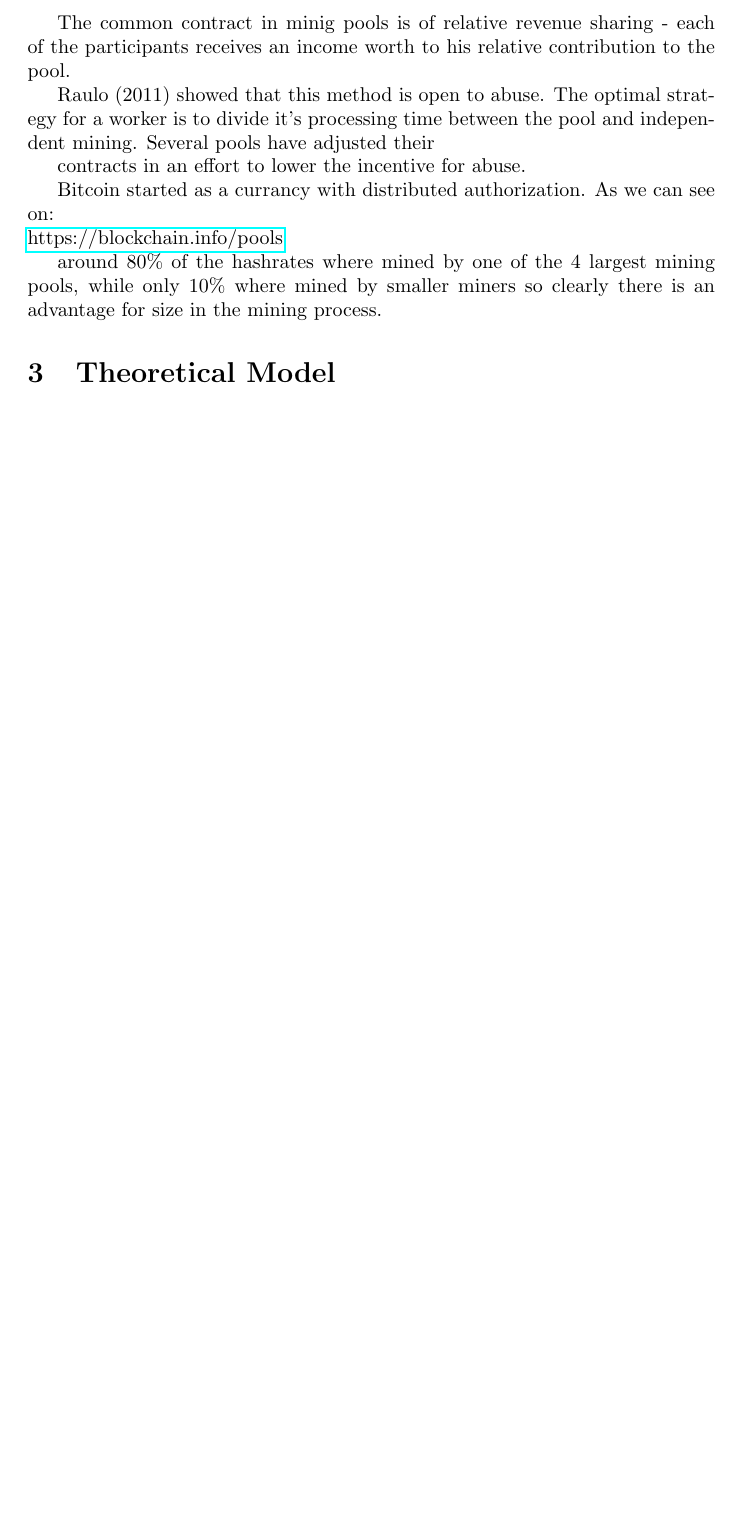
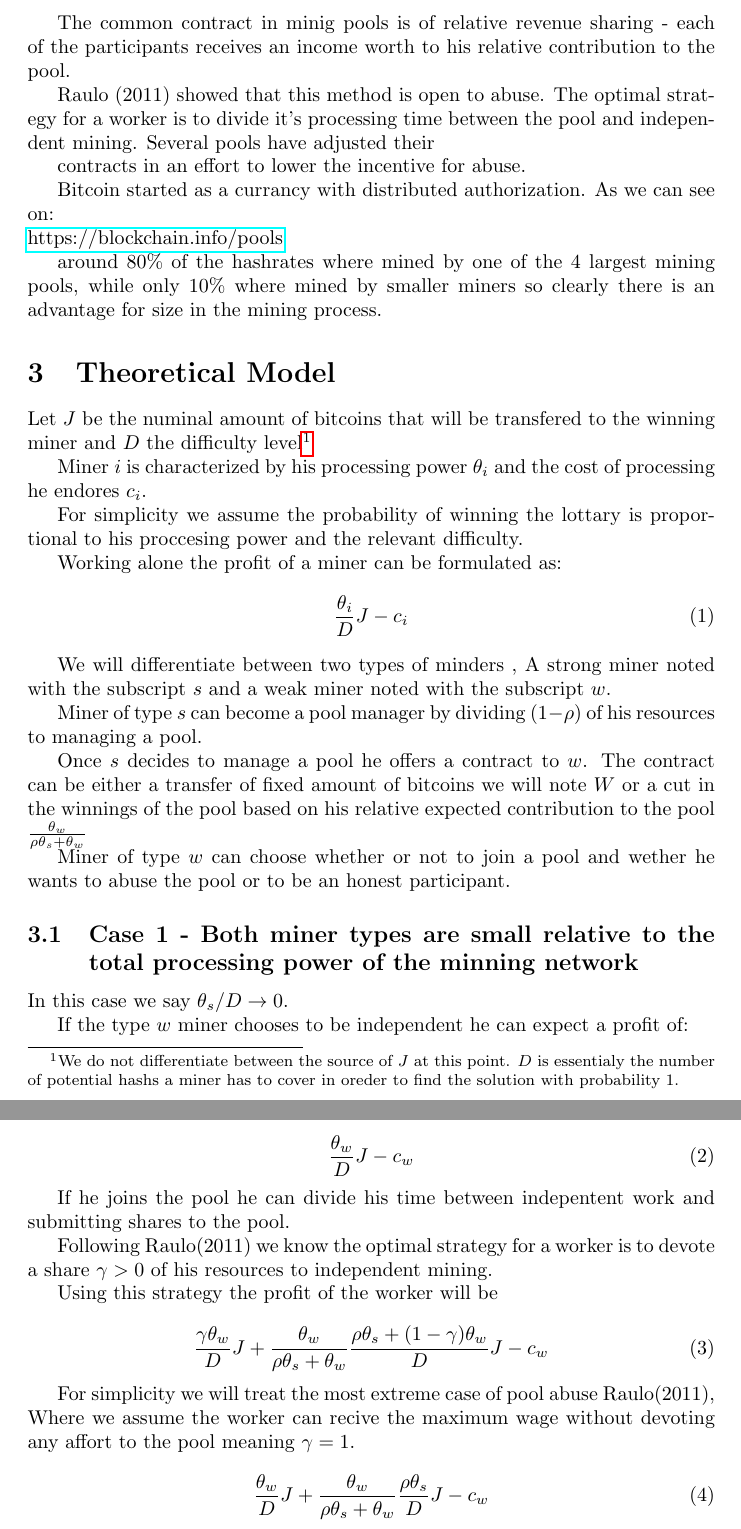
Before and after one commit to morankor/thesis_btc, a LaTeX document (first.tex): part of page 2 of 2 before the commit and two parts of pages 2 and 3 of 3 after it, the two joined at a grey line, cut so that both start at the same text, the shorter picture padded with empty space. Compiled offline with pdfLaTeX.

Commit message:
starting model

```diff
--- a/first.tex
+++ b/first.tex
@@ -47,7 +47,53 @@ around $80\%$ of the hashrates where mined by one of the 4 largest mining pools,
 
 \section{Theoretical Model}
 
+Let $J$ be the numinal amount of bitcoins that will be transfered to the winning miner and $D$ the difficulty level\footnote{We do not differentiate between the source of $J$ at this point. $D$ is essentialy the number of potential hashs a miner has to cover in oreder to find the solution with probability 1. }
 
+Miner $i$ is characterized by his processing power $\theta_{i}$ and the cost of processing he endores $c_{i}$.
+
+For simplicity we assume the probability of winning the lottary is proportional to his proccesing power and the relevant difficulty.
+
+Working alone the profit of a miner can be formulated as:
+\begin{equation}\label{EQ:Profit_Work_Alone}
+\frac{\theta_{i}}{D}J-c_{i}
+\end{equation}
+
+We will differentiate between two types of minders , A strong miner noted with the subscript $s$ and a weak miner noted with the subscript $w$.
+
+Miner of type $s$ can become a pool manager by dividing $(1-\rho)$ of his resources to managing a pool.
+
+Once $s$ decides to manage a pool he offers a contract to $w$. The contract can be either a transfer of fixed amount of bitcoins  we will note $W$ or a cut in the winnings of the pool based on his relative expected contribution to the pool $\frac{\theta_{w}}{\rho \theta_{s}+\theta_{w}}$
+
+Miner of type $w$ can choose whether or not to join a pool and wether he wants to abuse the pool or to be an honest participant.
+
+\subsection{Case 1 - Both miner types are small relative to the total processing power of the minning network}
+
+In this case we say $\theta_{s}/D\rightarrow 0$.
+
+
+If the type $w$ miner chooses to be independent he can expect a profit of:
+
+\begin{equation}\label{EQ:Profit_Weak_ind}
+\frac{\theta_{w}}{D}J-c_{w}
+\end{equation}
+
+If he joins the pool he can divide his time between indepentent work and submitting shares to the pool.
+
+Following Raulo(2011) we know the optimal strategy for a worker is to devote a share $\gamma>0$ of his resources to independent mining.
+
+Using this strategy the profit of the worker will be
+
+\begin{equation}\label{EQ:Profit_Weak_pool}
+\frac{\gamma\theta_{w}}{D}J+ \frac{ \theta_{w}}{\rho \theta_{s}+ \theta_{w}} \frac{\rho \theta_{s}+(1-\gamma) \theta_{w}}{D} J -c_{w}
+\end{equation}
+
+
+For simplicity we will treat the most extreme case of pool abuse Raulo(2011), Where we assume the worker can recive the maximum wage without devoting any affort to the pool meaning $\gamma=1$.
+
+
+\begin{equation}\label{EQ:Profit_Weak_pool_abuse}
+\frac{\theta_{w}}{D}J+ \frac{ \theta_{w}}{\rho \theta_{s}+ \theta_{w}} \frac{\rho \theta_{s}}{D} J -c_{w}
+\end{equation}
 
 
 
```
Also changed, not shown: first.pdf, 5 other files.
